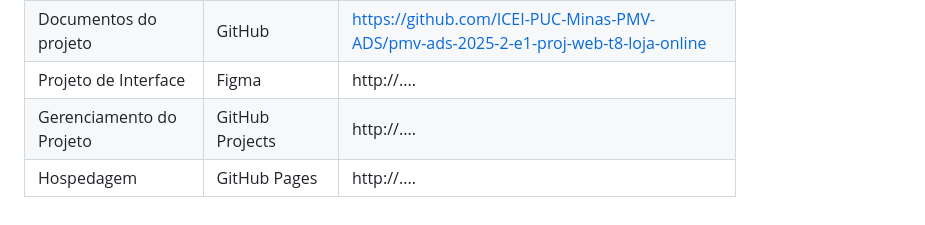
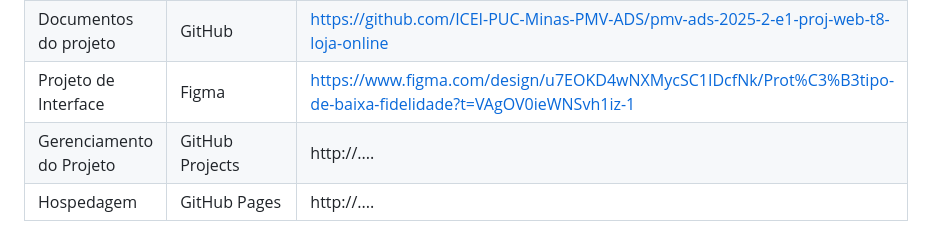
Before and after one commit to ICEI-PUC-Minas-PMV-ADS/pmv-ads-2025-2-e1-proj-web-t8-loja-online, a Markdown page: documentos/03-Metodologia.md, the part around the change. GitHub-like rendering.

Commit message:
Update 03-Metodologia.md
Adição do link de acesso do Figma ao projeto de interface.

```diff
--- a/documentos/03-Metodologia.md
+++ b/documentos/03-Metodologia.md
@@ -62,7 +62,7 @@ Os artefatos do projeto estão organizados da seguinte forma:
 |-------------------------------------|------------------------------------|----------------------------------------|
 | Repositório de código fonte         | GitHub                             | http://....                            |
 | Documentos do projeto               | GitHub                             | https://github.com/ICEI-PUC-Minas-PMV-ADS/pmv-ads-2025-2-e1-proj-web-t8-loja-online                           |
-| Projeto de Interface                | Figma                              | http://....                            |
+| Projeto de Interface                | Figma                              | https://www.figma.com/design/u7EOKD4wNXMycSC1IDcfNk/Prot%C3%B3tipo-de-baixa-fidelidade?t=VAgOV0ieWNSvh1iz-1                          |
 | Gerenciamento do Projeto            | GitHub Projects                    | http://....                            |
 | Hospedagem                          | GitHub Pages                       | http://....                            |
 
```
